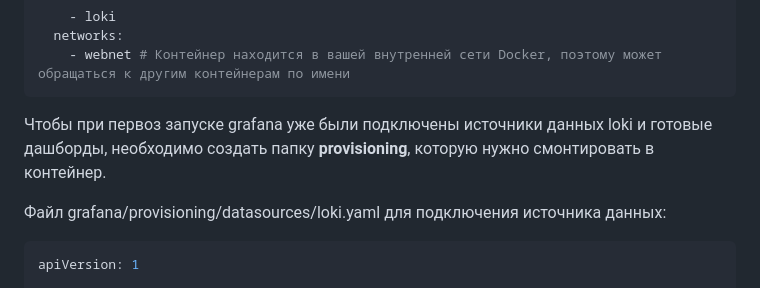
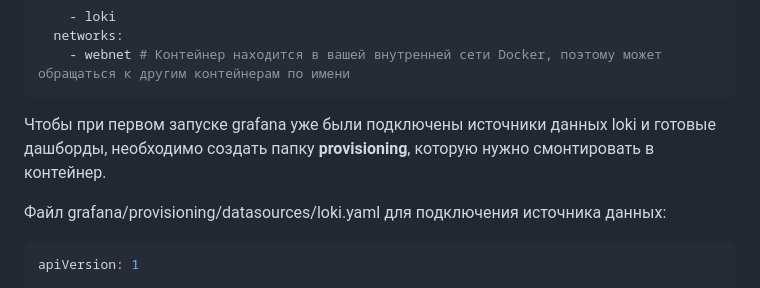
Before and after one commit to 00000roma/the_repository_for_the_portfolio, a Markdown page: README.md, the part around the change. Rendered like a GitHub page.

Commit message:
исправление

````diff
--- a/README.md
+++ b/README.md
@@ -325,7 +325,7 @@ grafana:
   networks:
     - webnet # Контейнер находится в вашей внутренней сети Docker, поэтому может обращаться к другим контейнерам по имени
 ```
-Чтобы при первоз запуске grafana уже были подключены источники данных loki и готовые дашборды, необходимо создать папку **provisioning**, которую нужно смонтировать в контейнер.
+Чтобы при первом запуске grafana уже были подключены источники данных loki и готовые дашборды, необходимо создать папку **provisioning**, которую нужно смонтировать в контейнер.
 
 Файл grafana/provisioning/datasources/loki.yaml для подключения источника данных:
 
````
